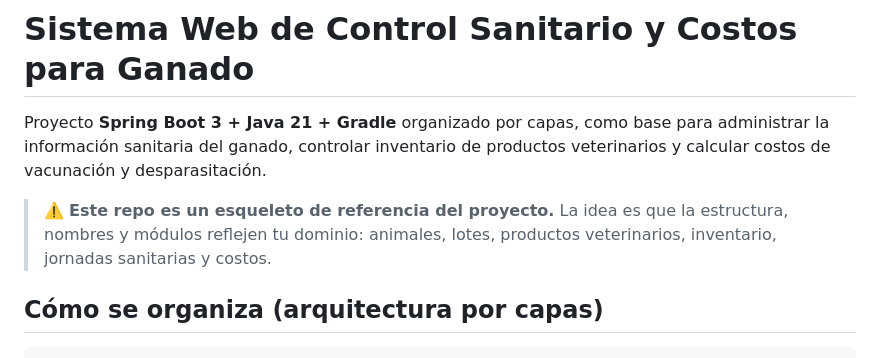
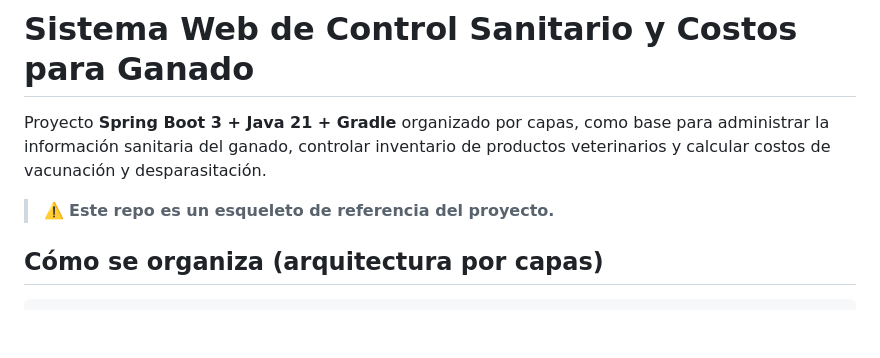
Before and after one commit to MStephVR/Lab1-Stephanie-VR, a Markdown page: README.md, the part around the change. Rendered like a GitHub page; blank space fills up the shorter version.

Commit message:
Refine warning message in README
Updated warning message to improve clarity.

```diff
--- a/README.md
+++ b/README.md
@@ -4,9 +4,7 @@ Proyecto **Spring Boot 3 + Java 21 + Gradle** organizado por capas, como base
 para administrar la información sanitaria del ganado, controlar inventario de
 productos veterinarios y calcular costos de vacunación y desparasitación.
 
-> ⚠️ **Este repo es un esqueleto de referencia del proyecto.** La idea es que
-> la estructura, nombres y módulos reflejen tu dominio: animales, lotes,
-> productos veterinarios, inventario, jornadas sanitarias y costos.
+> ⚠️ **Este repo es un esqueleto de referencia del proyecto.**
 
 ## Cómo se organiza (arquitectura por capas)
 
```
